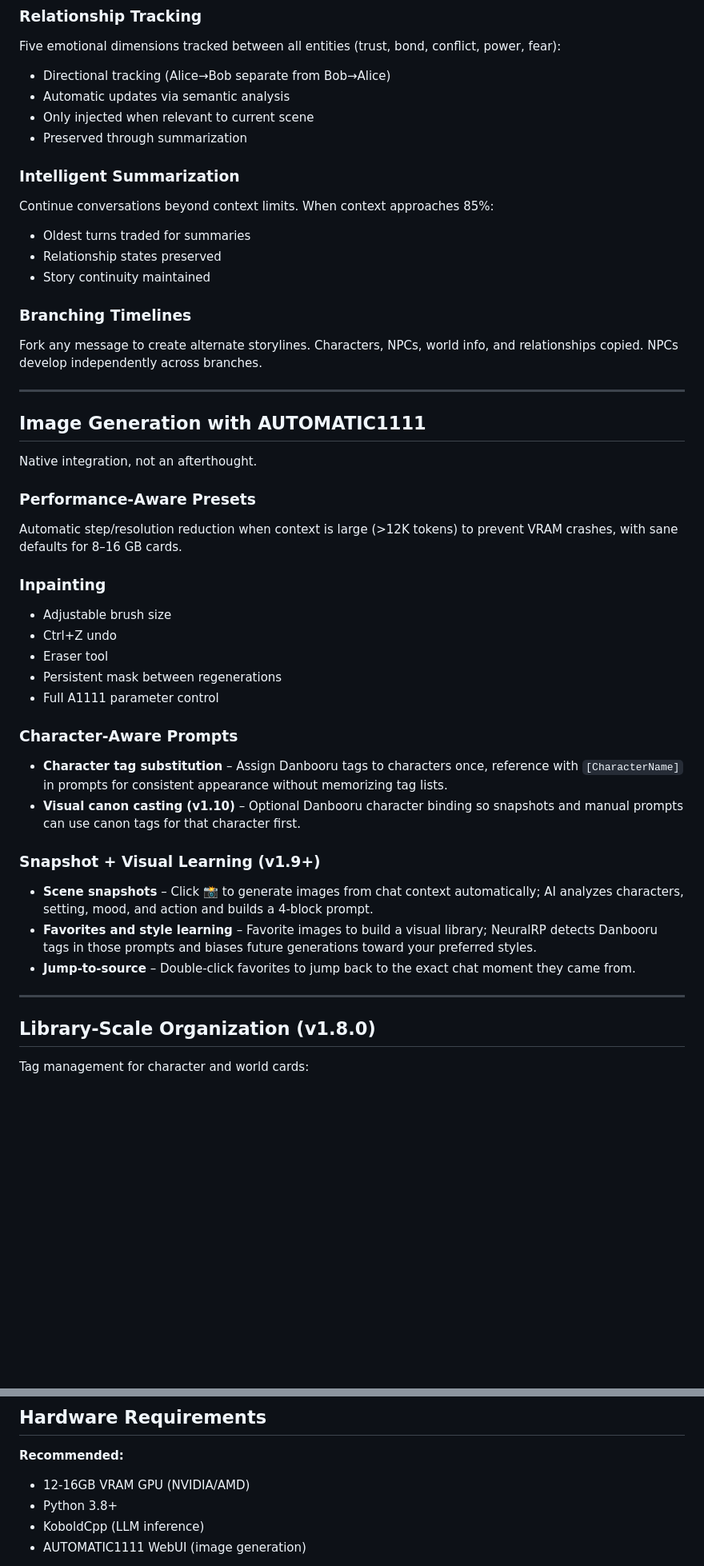
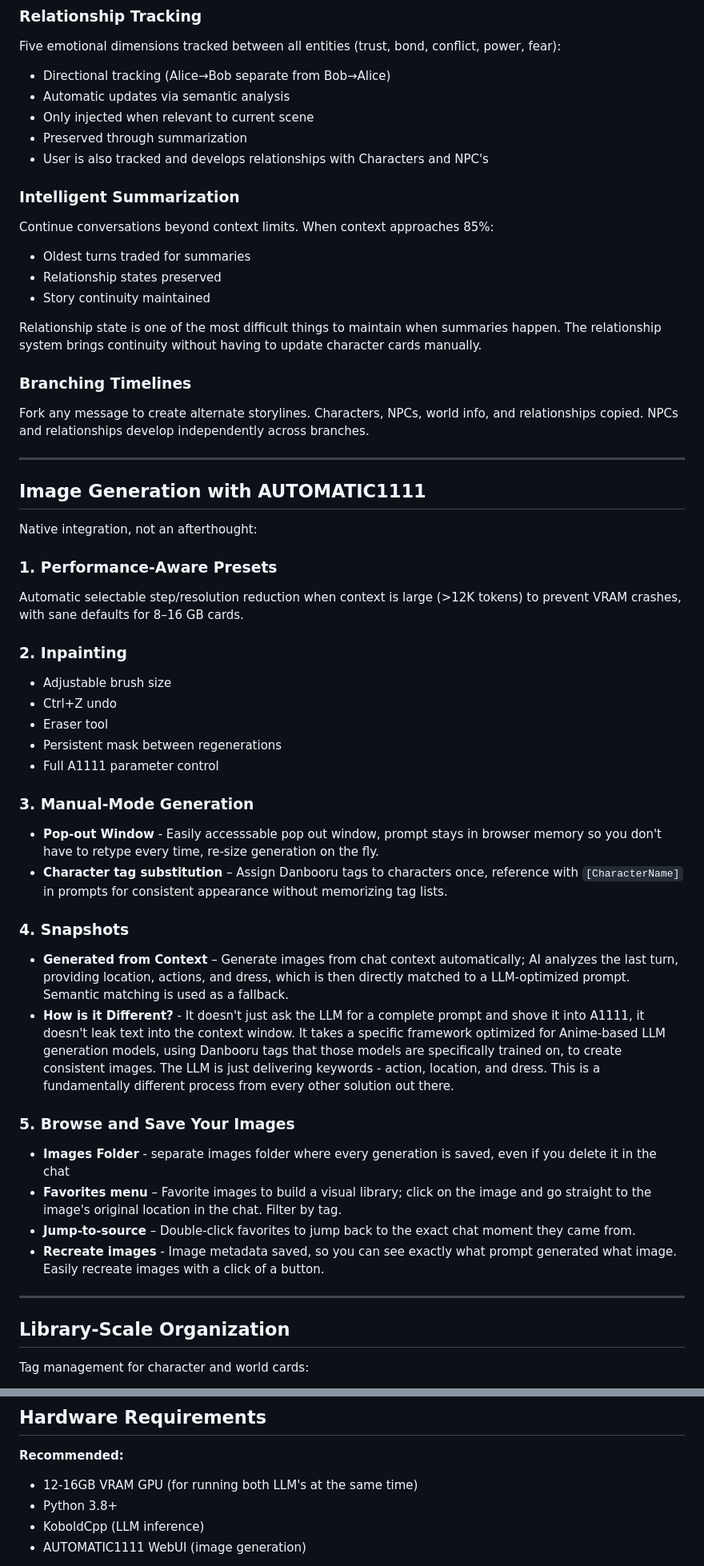
Before and after one commit to neuralrp/neuralrp, a Markdown page: README.md, 2 parts joined by grey strips. Shown at 80% size. GitHub-like rendering; blank space fills up the shorter version.

```diff
--- a/README.md
+++ b/README.md
@@ -109,6 +102,7 @@ Five emotional dimensions tracked between all entities (trust, bond, conflict, p
 - Automatic updates via semantic analysis
 - Only injected when relevant to current scene
 - Preserved through summarization
+- User is also tracked and develops relationships with Characters and NPC's
 
 ### Intelligent Summarization
 
@@ -118,21 +112,23 @@ Continue conversations beyond context limits. When context approaches 85%:
 - Relationship states preserved
 - Story continuity maintained
 
+Relationship state is one of the most difficult things to maintain when summaries happen. The relationship system brings continuity without having to update character cards manually.
+
 ### Branching Timelines
 
-Fork any message to create alternate storylines. Characters, NPCs, world info, and relationships copied. NPCs develop independently across branches.
+Fork any message to create alternate storylines. Characters, NPCs, world info, and relationships copied. NPCs and relationships develop independently across branches.
 
 ---
 
 ## Image Generation with AUTOMATIC1111
 
-Native integration, not an afterthought.
+Native integration, not an afterthought:
 
-### Performance‑Aware Presets
+### 1. Performance‑Aware Presets
 
-Automatic step/resolution reduction when context is large (>12K tokens) to prevent VRAM crashes, with sane defaults for 8–16 GB cards.
+Automatic selectable step/resolution reduction when context is large (>12K tokens) to prevent VRAM crashes, with sane defaults for 8–16 GB cards.
 
-### Inpainting
+### 2. Inpainting
 
 - Adjustable brush size
 - Ctrl+Z undo
@@ -140,19 +136,25 @@ Automatic step/resolution reduction when context is large (>12K tokens) to preve
 - Persistent mask between regenerations
 - Full A1111 parameter control
 
-### Character‑Aware Prompts
+### 3. Manual-Mode Generation
 
+- **Pop-out Window** - Easily accesssable pop out window, prompt stays in browser memory so you don't have to retype every time, re-size generation on the fly.
 - **Character tag substitution** – Assign Danbooru tags to characters once, reference with `[CharacterName]` in prompts for consistent appearance without memorizing tag lists.
-- **Visual canon casting (v1.10)** – Optional Danbooru character binding so snapshots and manual prompts can use canon tags for that character first.
 
-### Snapshot + Visual Learning (v1.9+)
+### 4. Snapshots
 
-- **Scene snapshots** – Click 📸 to generate images from chat context automatically; AI analyzes characters, setting, mood, and action and builds a 4‑block prompt.
-- **Favorites and style learning** – Favorite images to build a visual library; NeuralRP detects Danbooru tags in those prompts and biases future generations toward your preferred styles.
+- **Generated from Context** – Generate images from chat context automatically; AI analyzes the last turn, providing location, actions, and dress, which is then directly matched to a LLM-optimized prompt. Semantic matching is used as a fallback.
+- **How is it Different?** - It doesn't just ask the LLM for a complete prompt and shove it into A1111, it doesn't leak text into the context window. It takes a specific framework optimized for Anime-based LLM generation models, using Danbooru tags that those models are specifically trained on, to create consistent images. The LLM is just delivering keywords - action, location, and dress. This is a fundamentally different process from every other solution out there.
+
+### 5. Browse and Save Your Images
+- **Images Folder** - separate images folder where every generation is saved, even if you delete it in the chat
+- **Favorites menu** – Favorite images to build a visual library; click on the image and go straight to the image's original location in the chat. Filter by tag.
 - **Jump‑to‑source** – Double‑click favorites to jump back to the exact chat moment they came from.
+- **Recreate images** - Image metadata saved, so you can see exactly what prompt generated what image. Easily recreate images with a click of a button.
+
 ---
 
-## Library-Scale Organization (v1.8.0)
+## Library-Scale Organization
 
 Tag management for character and world cards:
 
@@ -190,7 +192,7 @@ All data in SQLite (neuralrp.db) with automatic JSON export for SillyTavern comp
 ## Hardware Requirements
 
 **Recommended:**
-- 12-16GB VRAM GPU (NVIDIA/AMD)
+- 12-16GB VRAM GPU (for running both LLM's at the same time)
 - Python 3.8+
 - KoboldCpp (LLM inference)
 - AUTOMATIC1111 WebUI (image generation)
```
Also changed, not shown: other parts of README.md (+11 -18 lines).
